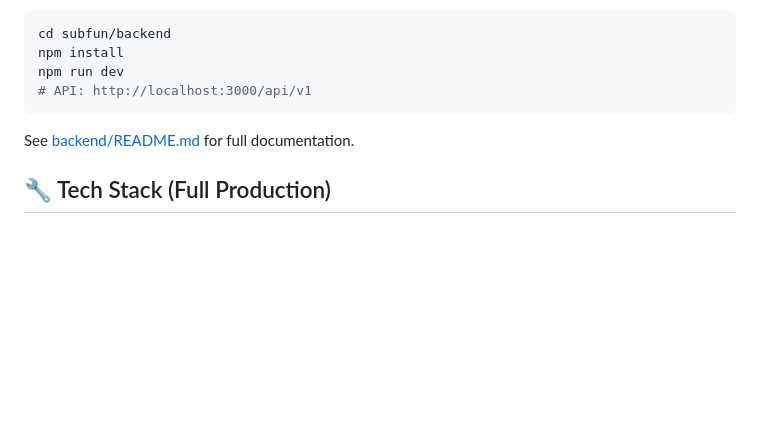
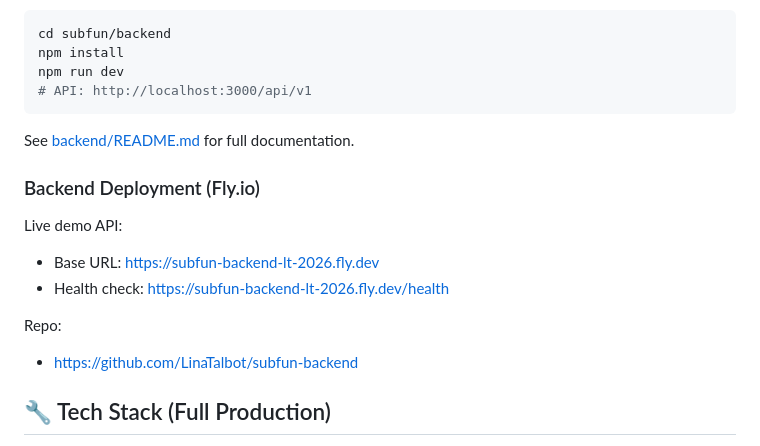
Before and after one commit to LinaTalbot/linatalbot.github.io, a Markdown page: subfun/README.md, the part around the change. Rendered like a GitHub page; blank space fills up the shorter version.

Commit message:
Document backend deployment

```diff
--- a/subfun/README.md
+++ b/subfun/README.md
@@ -95,6 +95,14 @@ npm run dev
 
 See [backend/README.md](./backend/README.md) for full documentation.
 
+### Backend Deployment (Fly.io)
+Live demo API:
+- Base URL: https://subfun-backend-lt-2026.fly.dev
+- Health check: https://subfun-backend-lt-2026.fly.dev/health
+
+Repo:
+- https://github.com/LinaTalbot/subfun-backend
+
 ## 🔧 Tech Stack (Full Production)
 
 - **Frontend:** Next.js + shadcn/ui
```
